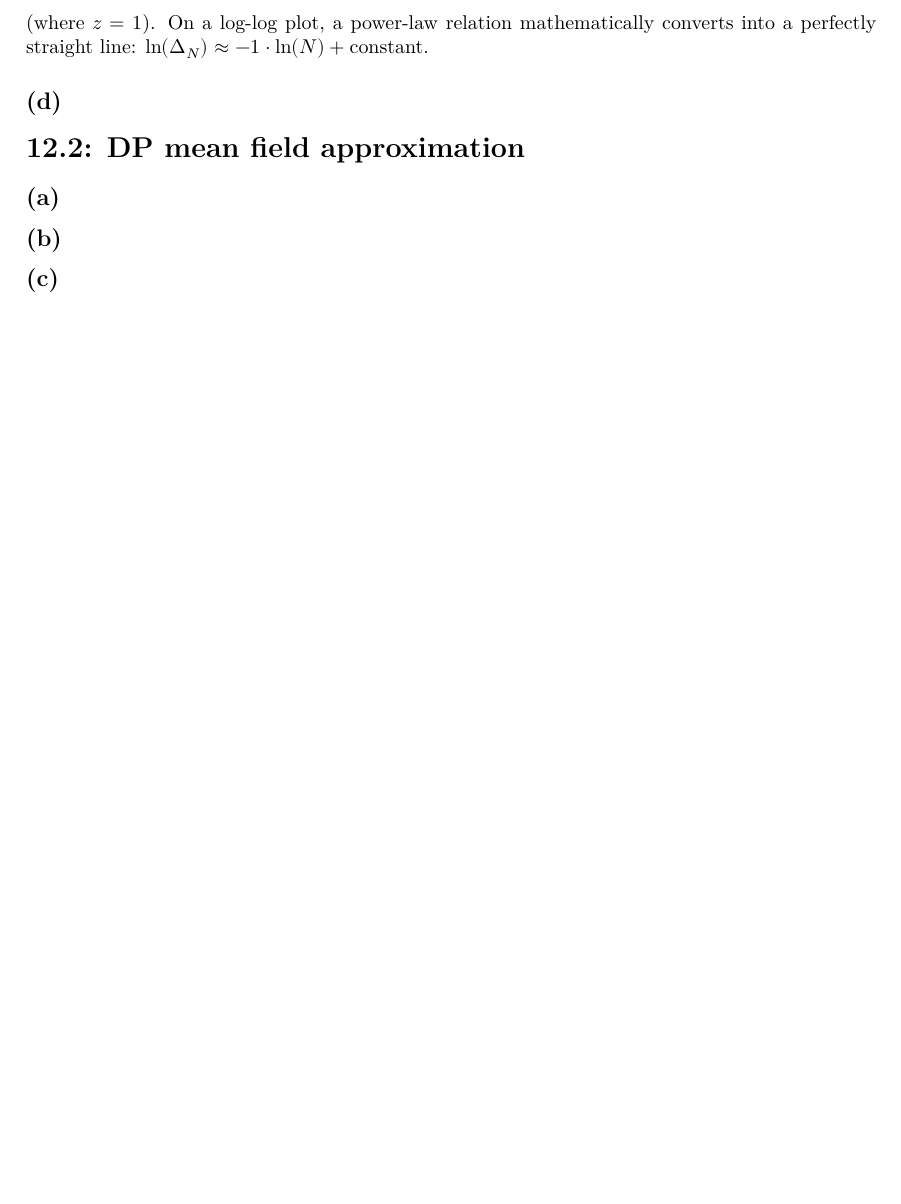
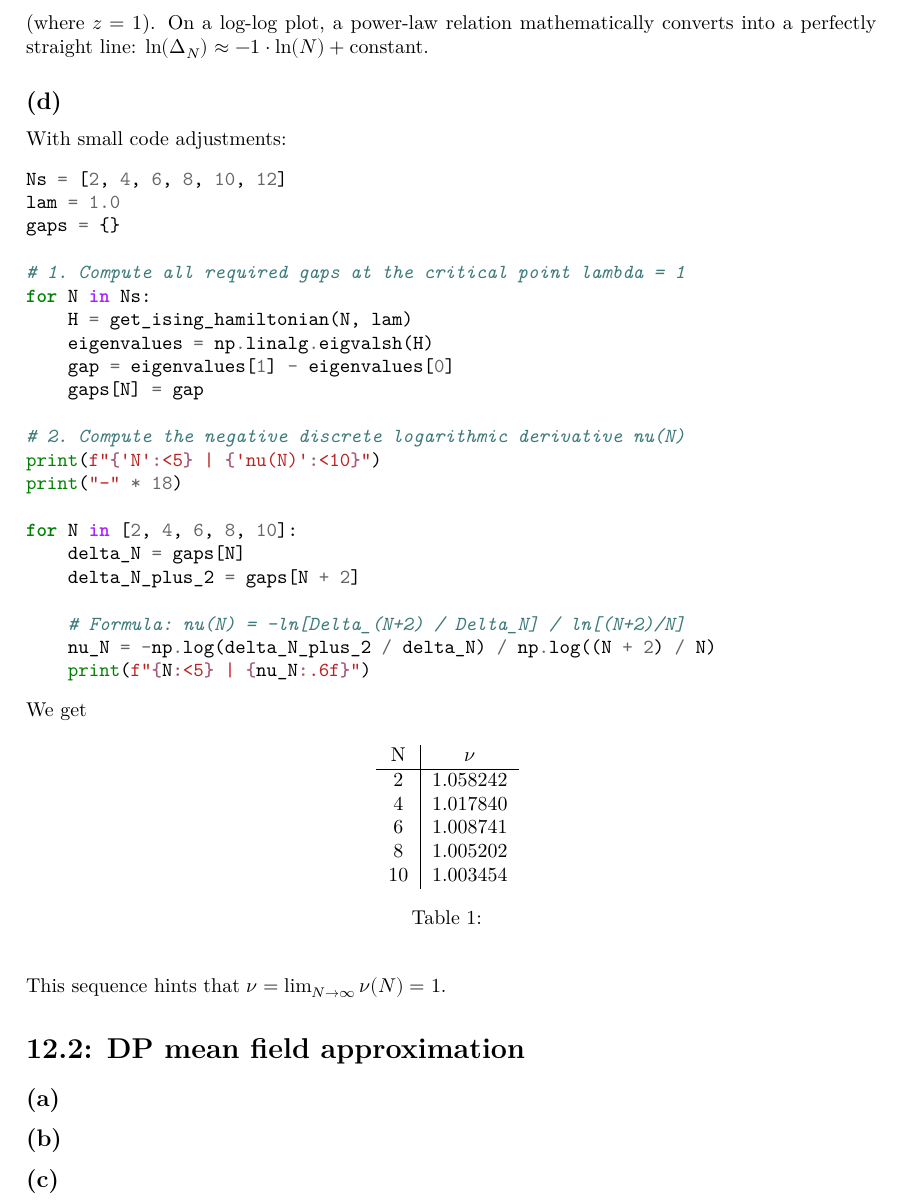
Before and after one commit to Leo000S/KomplexeSysteme, a LaTeX problem sheet (Uebung12/exercise12_schaller_lender.tex): part of page 3 of 3, cut so that both start at the same text, the shorter picture padded with empty space. Compiled offline with XeLaTeX.

Commit message:
Update exercise12_schaller_lender.tex
12-1 d

```diff
--- a/Uebung12/exercise12_schaller_lender.tex
+++ b/Uebung12/exercise12_schaller_lender.tex
@@ -120,6 +120,48 @@ And get this plot:
 We see, that the line is almost straight for the case $\lambda=1$. At this value the system is at it's quantum critical point. The energy gap scales as a power-law with the system size: $\Delta_N \propto N^{-z}$ (where $z=1$). On a log-log plot, a power-law relation mathematically converts into a perfectly straight line: $\ln(\Delta_N) \approx -1 \cdot \ln(N) + \text{constant}$.
 
 \subsection*{(d)}
+With small code adjustments:
+\begin{minted}{python}
+Ns = [2, 4, 6, 8, 10, 12]
+lam = 1.0
+gaps = {}
+
+# 1. Compute all required gaps at the critical point lambda = 1
+for N in Ns:
+    H = get_ising_hamiltonian(N, lam)
+    eigenvalues = np.linalg.eigvalsh(H)
+    gap = eigenvalues[1] - eigenvalues[0]
+    gaps[N] = gap
+
+# 2. Compute the negative discrete logarithmic derivative nu(N)
+print(f"{'N':<5} | {'nu(N)':<10}")
+print("-" * 18)
+
+for N in [2, 4, 6, 8, 10]:
+    delta_N = gaps[N]
+    delta_N_plus_2 = gaps[N + 2]
+
+    # Formula: nu(N) = -ln[Delta_(N+2) / Delta_N] / ln[(N+2)/N]
+    nu_N = -np.log(delta_N_plus_2 / delta_N) / np.log((N + 2) / N)
+    print(f"{N:<5} | {nu_N:.6f}")
+\end{minted}
+We get
+\begin{table}[h!]
+    \centering
+    \begin{tabular}{c|c}
+         N& $\nu$  \\
+         \hline
+         2&  1.058242\\
+         4&  1.017840\\
+         6&  1.008741\\
+         8&  1.005202\\
+         10& 1.003454
+    \end{tabular}
+    \caption{}
+    \label{tab:placeholder}
+\end{table}\\
+
+This sequence hints that $\nu=\lim_{N\to\infty}\nu(N)=1$.
 
 \section*{12.2: DP mean field approximation}
 \subsection*{(a)}
```
